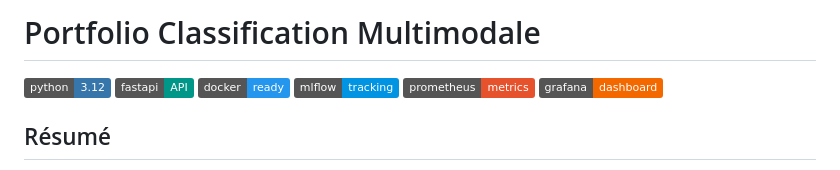
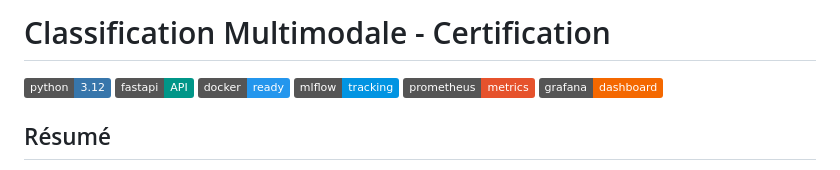
Before and after one commit to userZku/multimodal-classification, a Markdown page: README.md, the part around the change. GitHub-like rendering; badges without logos.

Commit message:
docs(readme): changement du titre

```diff
--- a/README.md
+++ b/README.md
@@ -1,4 +1,4 @@
-# Portfolio Classification Multimodale
+# Classification Multimodale - Certification
 
 ![Python](https://img.shields.io/badge/python-3.12-3776AB?logo=python&logoColor=white)
 ![FastAPI](https://img.shields.io/badge/fastapi-API-009688?logo=fastapi&logoColor=white)
```
